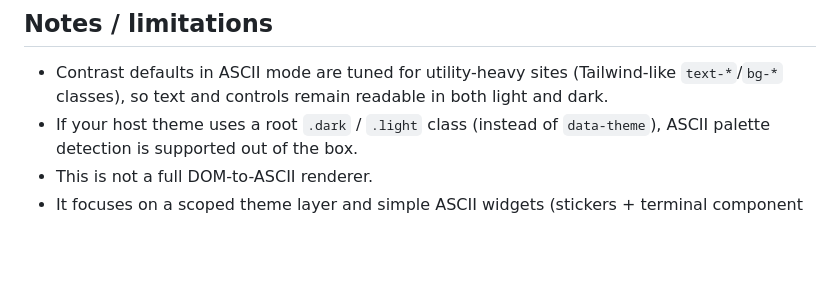
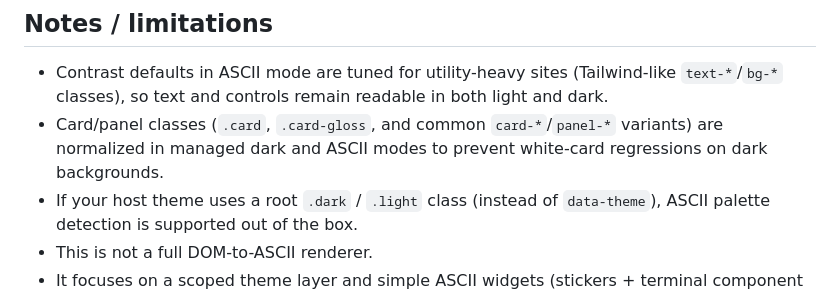
Before and after one commit to markoblogo/AsciiTheme, a Markdown page: README.md, the part around the change. GitHub-like rendering; blank space fills up the shorter version.

Commit message:
docs: mention card/panel normalization in dark ascii

```diff
--- a/README.md
+++ b/README.md
@@ -221,6 +221,7 @@ Use this order to avoid contrast regressions on utility-heavy sites:
 ## Notes / limitations
 
 - Contrast defaults in ASCII mode are tuned for utility-heavy sites (Tailwind-like `text-*`/`bg-*` classes), so text and controls remain readable in both light and dark.
+- Card/panel classes (`.card`, `.card-gloss`, and common `card-*`/`panel-*` variants) are normalized in managed dark and ASCII modes to prevent white-card regressions on dark backgrounds.
 - If your host theme uses a root `.dark` / `.light` class (instead of `data-theme`), ASCII palette detection is supported out of the box.
 - This is not a full DOM-to-ASCII renderer.
 - It focuses on a scoped theme layer and simple ASCII widgets (stickers + terminal component hooks).
```
